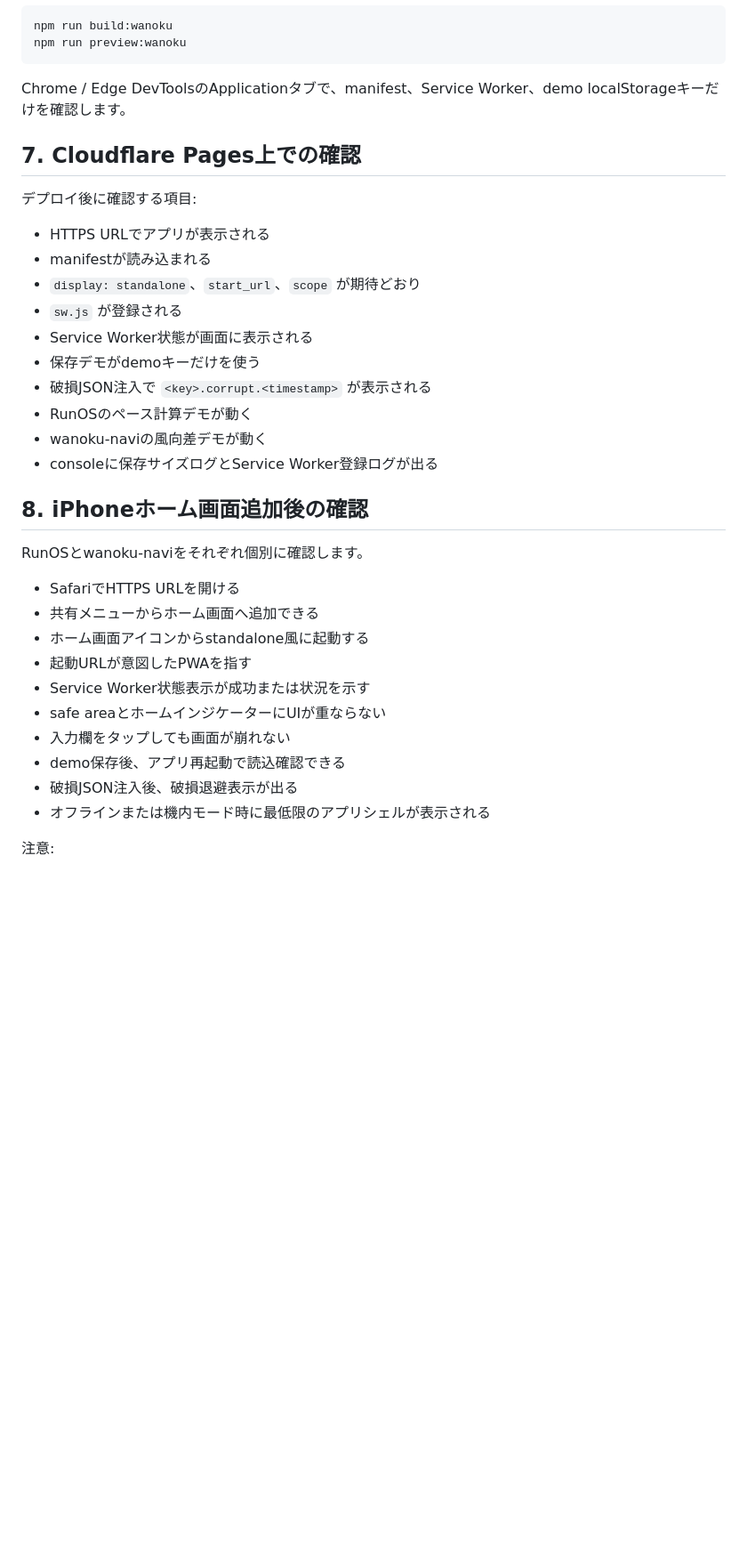
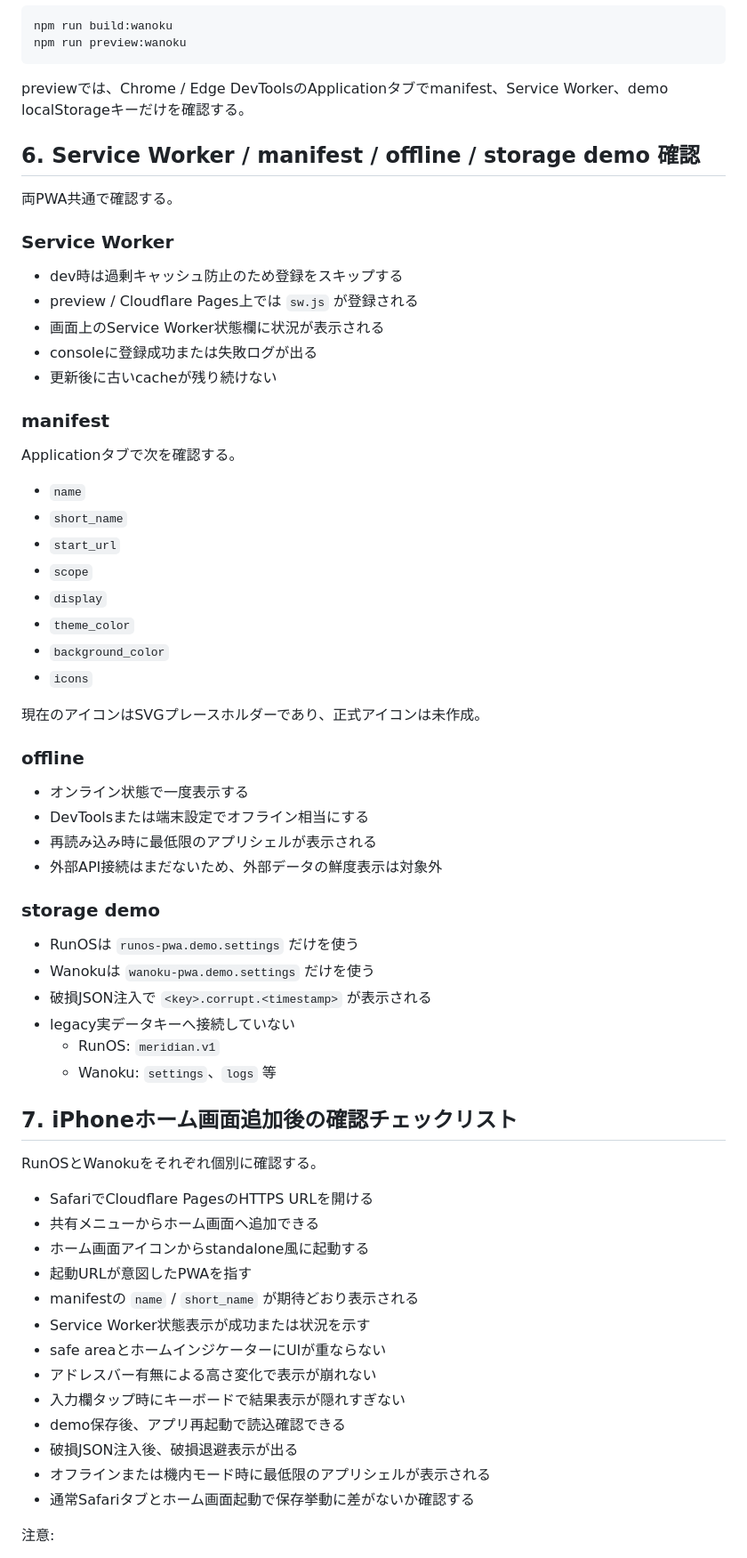
Before and after one commit to landy-running/personal-apps, a Markdown page: docs/cloudflare-pages-deploy.md, the part around one of its changes. Shown at 89% size. Rendered like a GitHub page; blank space fills up the shorter version.

Commit message:
Document Cloudflare Pages production setup

````diff
--- a/docs/cloudflare-pages-deploy.md
+++ b/docs/cloudflare-pages-deploy.md
@@ -142,37 +105,68 @@ npm run build:wanoku
 npm run preview:wanoku
 ```
 
-Chrome / Edge DevToolsのApplicationタブで、manifest、Service Worker、demo localStorageキーだけを確認します。
+previewでは、Chrome / Edge DevToolsのApplicationタブでmanifest、Service Worker、demo localStorageキーだけを確認する。
 
-## 7. Cloudflare Pages上での確認
+## 6. Service Worker / manifest / offline / storage demo 確認
 
-デプロイ後に確認する項目:
+両PWA共通で確認する。
 
-- HTTPS URLでアプリが表示される
-- manifestが読み込まれる
-- `display: standalone`、`start_url`、`scope` が期待どおり
-- `sw.js` が登録される
-- Service Worker状態が画面に表示される
-- 保存デモがdemoキーだけを使う
+### Service Worker
+
+- dev時は過剰キャッシュ防止のため登録をスキップする
+- preview / Cloudflare Pages上では `sw.js` が登録される
+- 画面上のService Worker状態欄に状況が表示される
+- consoleに登録成功または失敗ログが出る
+- 更新後に古いcacheが残り続けない
+
+### manifest
+
+Applicationタブで次を確認する。
+
+- `name`
+- `short_name`
+- `start_url`
+- `scope`
+- `display`
+- `theme_color`
+- `background_color`
+- `icons`
+
+現在のアイコンはSVGプレースホルダーであり、正式アイコンは未作成。
+
+### offline
+
+- オンライン状態で一度表示する
+- DevToolsまたは端末設定でオフライン相当にする
+- 再読み込み時に最低限のアプリシェルが表示される
+- 外部API接続はまだないため、外部データの鮮度表示は対象外
+
+### storage demo
+
+- RunOSは `runos-pwa.demo.settings` だけを使う
+- Wanokuは `wanoku-pwa.demo.settings` だけを使う
 - 破損JSON注入で `<key>.corrupt.<timestamp>` が表示される
-- RunOSのペース計算デモが動く
-- wanoku-naviの風向差デモが動く
-- consoleに保存サイズログとService Worker登録ログが出る
+- legacy実データキーへ接続していない
+  - RunOS: `meridian.v1`
+  - Wanoku: `settings`、`logs` 等
 
-## 8. iPhoneホーム画面追加後の確認
+## 7. iPhoneホーム画面追加後の確認チェックリスト
 
-RunOSとwanoku-naviをそれぞれ個別に確認します。
+RunOSとWanokuをそれぞれ個別に確認する。
 
-- SafariでHTTPS URLを開ける
+- SafariでCloudflare PagesのHTTPS URLを開ける
 - 共有メニューからホーム画面へ追加できる
 - ホーム画面アイコンからstandalone風に起動する
 - 起動URLが意図したPWAを指す
+- manifestの `name` / `short_name` が期待どおり表示される
 - Service Worker状態表示が成功または状況を示す
 - safe areaとホームインジケーターにUIが重ならない
-- 入力欄をタップしても画面が崩れない
+- アドレスバー有無による高さ変化で表示が崩れない
+- 入力欄タップ時にキーボードで結果表示が隠れすぎない
 - demo保存後、アプリ再起動で読込確認できる
 - 破損JSON注入後、破損退避表示が出る
 - オフラインまたは機内モード時に最低限のアプリシェルが表示される
+- 通常Safariタブとホーム画面起動で保存挙動に差がないか確認する
 
 注意:
 
````
Also changed, not shown: other parts of docs/cloudflare-pages-deploy.md (+73 -79 lines).
